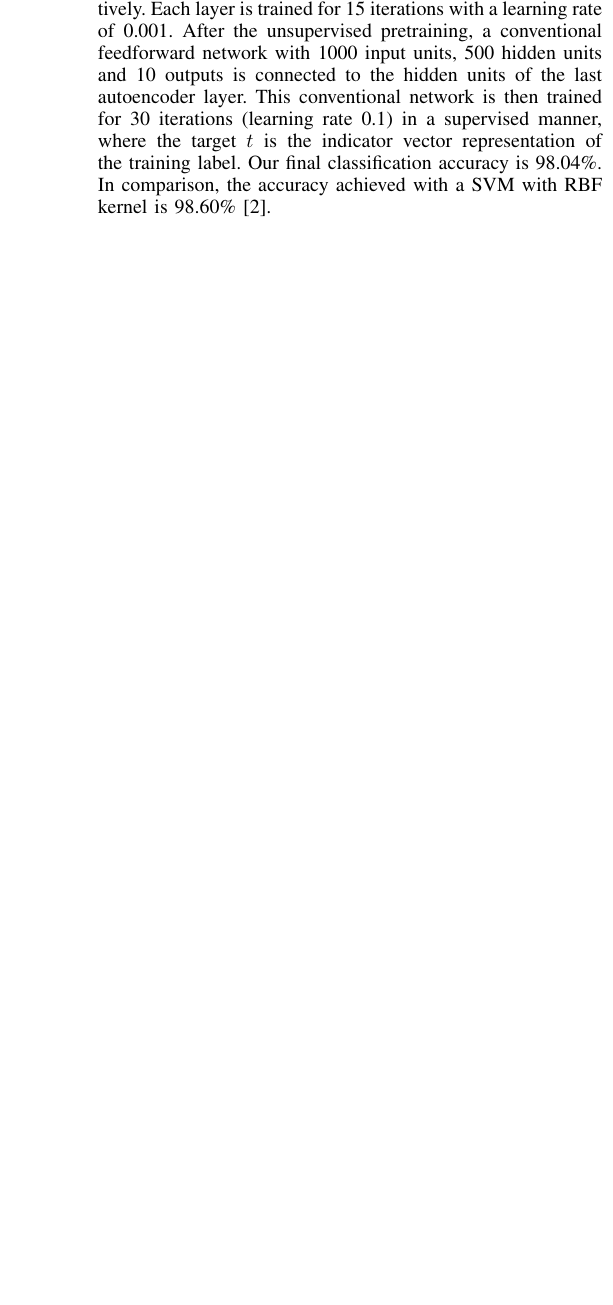
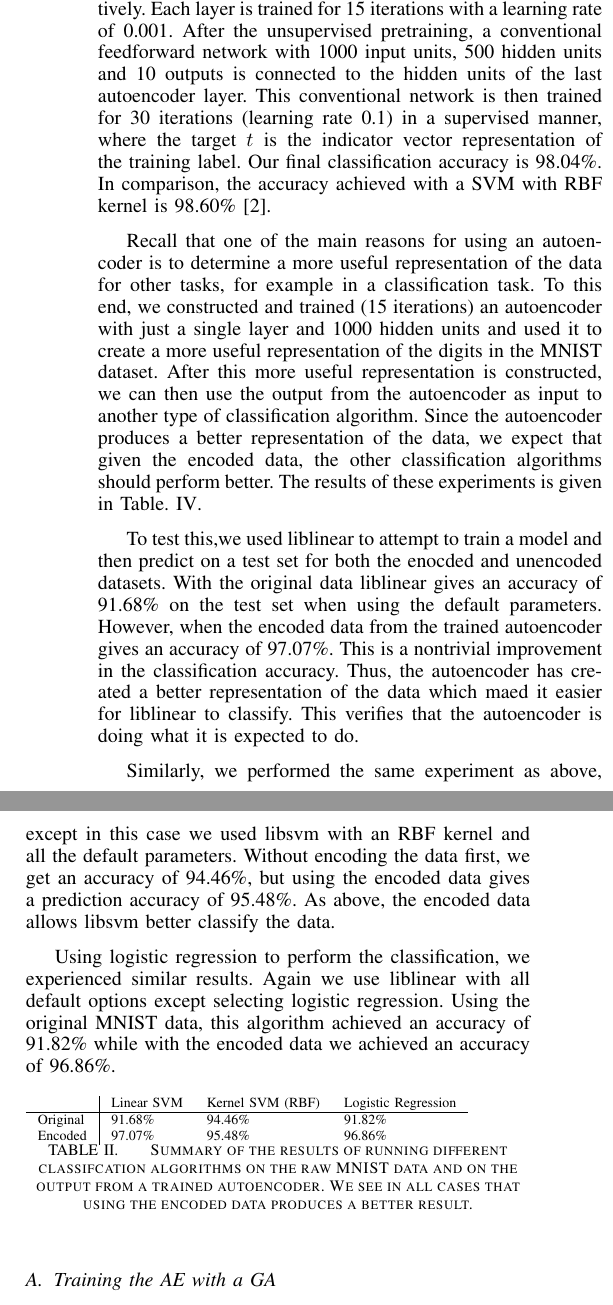
Before and after one commit to jasonzliang/autoencoder, a LaTeX paper (final_report/autoencoder.tex, which reads final_report/experiment.tex): part of one column of page 4 of 5 before the commit and two parts of the columns of page 4 of 5 after it, the two joined at a grey line, cut so that both start at the same text, the shorter picture padded with empty space. Compiled offline with pdfLaTeX.

Commit message:
Added results of using AE with linear svm, kernel svm and logistic regression

```diff
--- a/final_report/experiment.tex
+++ b/final_report/experiment.tex
@@ -15,2 +55,59 @@ Next, in Fig.~\ref{fig:experiment3_1}, we visualize the filters that are learned
 
-Finally we evaluate the classification accuracy of a deep neural network that has multiple stacked denoising autoencoders. We train 3 stacked autoencoder layers, each with 1000 hidden units, and using noise levels 0.1, 0.2, and 0.3 respectively. Each layer is trained for 15 iterations with a learning rate of 0.001. After the unsupervised pretraining, a conventional feedforward network with 1000 input units, 500 hidden units and 10 outputs is connected to the hidden units of the last autoencoder layer. This conventional network is then trained for 30 iterations (learning rate 0.1) in a supervised manner, where the target $t$ is the indicator vector representation of the training label. Our final classification accuracy is 98.04\%. In comparison, the accuracy achieved with a SVM with RBF kernel is 98.60\% \cite{vincent2010stacked}.
+Finally we evaluate the classification accuracy of a deep neural network that
+has multiple stacked denoising autoencoders. We train 3 stacked autoencoder
+layers, each with 1000 hidden units, and using noise levels 0.1, 0.2, and 0.3
+respectively. Each layer is trained for 15 iterations with a learning rate of
+0.001. After the unsupervised pretraining, a conventional feedforward network
+with 1000 input units, 500 hidden units and 10 outputs is connected to the
+hidden units of the last autoencoder layer. This conventional network is then
+trained for 30 iterations (learning rate 0.1) in a supervised manner, where the
+target $t$ is the indicator vector representation of the training label. Our
+final classification accuracy is 98.04\%. In comparison, the accuracy achieved
+with a SVM with RBF kernel is 98.60\% \cite{vincent2010stacked}.
+
+
+Recall that one of the main reasons for using an autoencoder is to determine a
+more useful representation of the data for other tasks, for example in a
+classification task. To this end, we constructed and trained (15 iterations) an
+autoencoder with just a single layer and 1000 hidden units and used it to
+create a more useful representation of the digits in the MNIST dataset. After
+this more useful representation is constructed, we can then use the output from
+the autoencoder as input to another type of classification algorithm.  Since
+the autoencoder produces a better representation of the data, we expect that
+given the encoded data, the other classification algorithms should perform
+better.  The results of these experiments is given in
+Table.~\ref{tab:classvsenc}.
+
+
+To test this,we used liblinear to attempt to train a model and then predict on
+a test set for both the enocded and unencoded datasets. With the original data
+liblinear gives an accuracy of 91.68\% on the test set when using the default
+parameters. However, when the encoded data from the trained autoencoder gives
+an accuracy of 97.07\%. This is a nontrivial improvement in the classification
+accuracy. Thus, the autoencoder has created a better representation of the data
+which maed it easier for liblinear to classify. This verifies that the
+autoencoder is doing what it is expected to do.
+
+Similarly, we performed the same experiment as above, except in this case we
+used libsvm with an RBF kernel and all the default parameters.  Without
+encoding the data first, we get an accuracy of 94.46\%, but using the encoded
+data gives a prediction accuracy of 95.48\%. As above, the encoded data allows libsvm
+better classify the data.
+
+Using logistic regression to perform the classification, we experienced similar results.
+Again we use liblinear with all default options except selecting logistic regression. Using the
+original MNIST data, this algorithm achieved an accuracy of 91.82\% while with the encoded data
+we achieved an accuracy of 96.86\%.
+
+\begin{table}[h]
+	\begin{tabular}{l|lll}
+		& Linear SVM & Kernel SVM (RBF) & Logistic Regression \\ \hline
+		Original & 91.68\%    & 94.46\%          & 91.82\%             \\
+		Encoded  & 97.07\%    & 95.48\%          & 96.86\%
+	\end{tabular}
+	\label{tab:classvsenc}
+	\caption{Summary of the results of running different classifcation algorithms on the raw MNIST data and on the output from a trained autoencoder. We
+	see in all cases that using the encoded data produces a better result.}
+\end{table}
+
+\subsection{Training the AE with a GA}
```
Also changed, not shown: final_report/experiment.tex (58 more changed lines).
